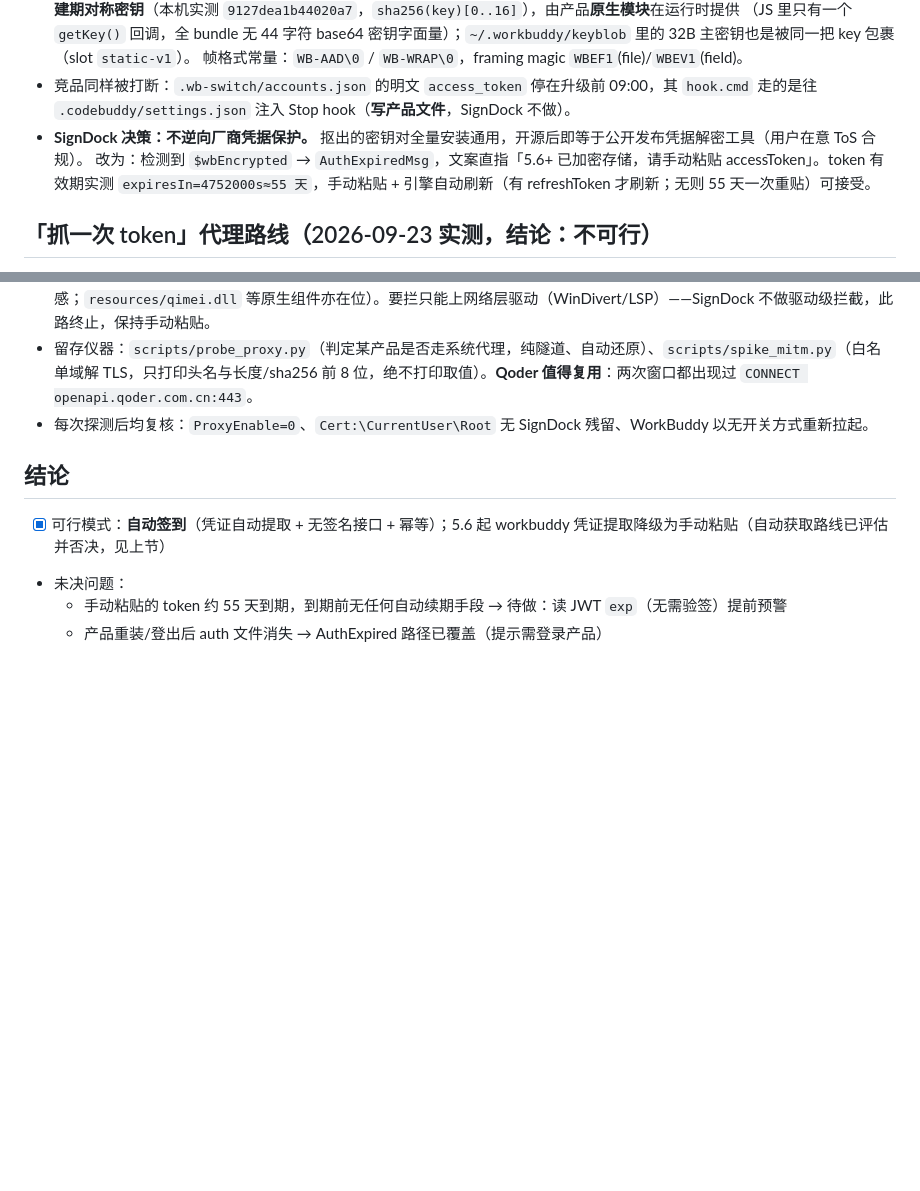
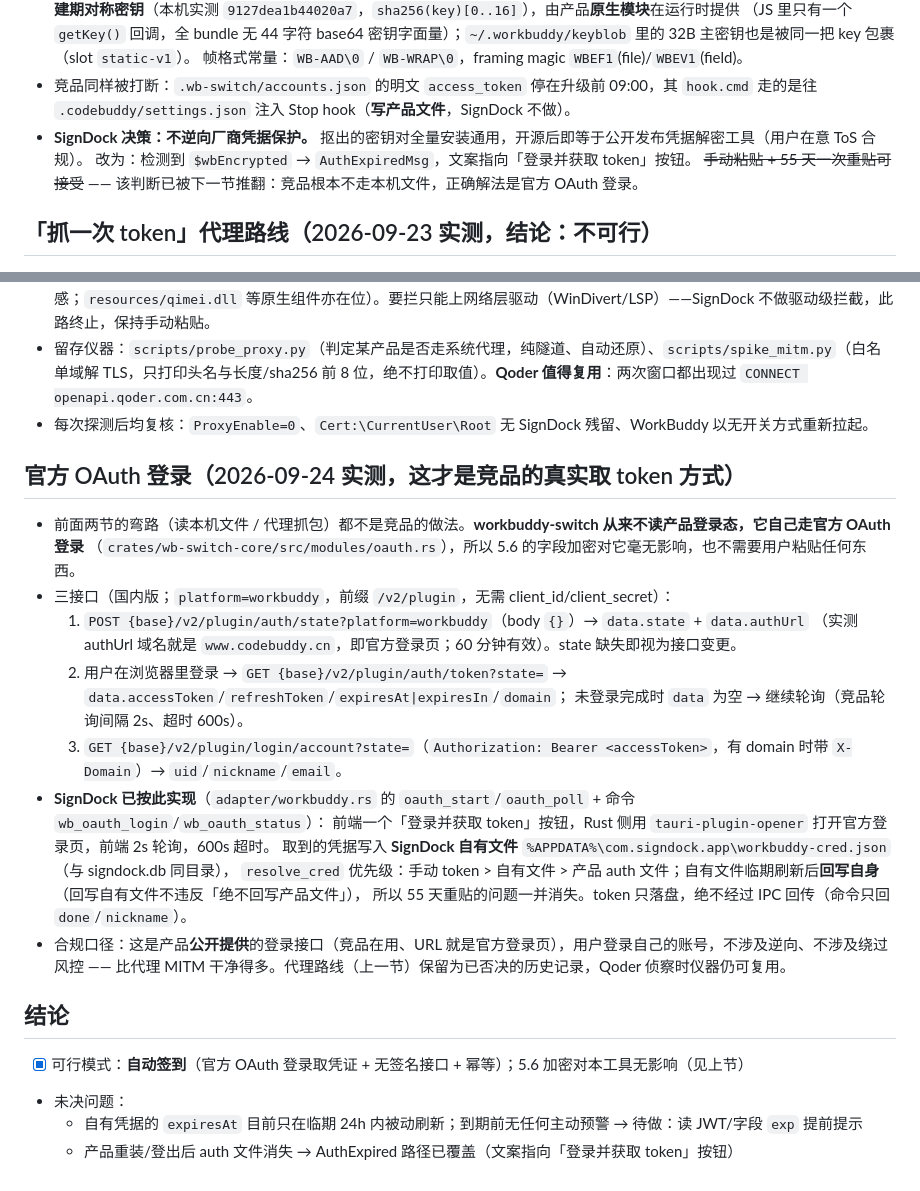
Before and after one commit to xiangsir4088/signdock, a Markdown page: docs/recon/workbuddy.md, 2 parts joined by grey strips. GitHub-like rendering; blank space fills up the shorter version.

Commit message:
docs(recon): 记录竞品的真实取 token 方式（官方 OAuth）与 trae-mate 凭证机制对照
- workbuddy：三接口 state/token/account 实测可用（authUrl 域名 www.codebuddy.cn，600s），
  推翻上一轮「只能手动粘贴」的结论；代理 MITM 一节保留为已否决的历史
- trae：本机只读诊断实测 SOLO CN 有效至 2026-10-01，SignDock 自身签到链路端到端可用；
  明确不照搬 trae-mate 的 encrypt 回写与 ExchangeToken 主动轮换（会挤掉产品侧 refreshToken）

```diff
--- a/docs/recon/workbuddy.md
+++ b/docs/recon/workbuddy.md
@@ -60,7 +60,8 @@
   帧格式常量：`WB-AAD\0` / `WB-WRAP\0`，framing magic `WBEF1`(file)/`WBEV1`(field)。
 - 竞品同样被打断：`.wb-switch/accounts.json` 的明文 `access_token` 停在升级前 09:00，其 `hook.cmd` 走的是往 `.codebuddy/settings.json` 注入 Stop hook（**写产品文件**，SignDock 不做）。
 - **SignDock 决策：不逆向厂商凭据保护。** 抠出的密钥对全量安装通用，开源后即等于公开发布凭据解密工具（用户在意 ToS 合规）。
-  改为：检测到 `$wbEncrypted` → `AuthExpiredMsg`，文案直指「5.6+ 已加密存储，请手动粘贴 accessToken」。token 有效期实测 `expiresIn=4752000s≈55 天`，手动粘贴 + 引擎自动刷新（有 refreshToken 才刷新；无则 55 天一次重贴）可接受。
+  改为：检测到 `$wbEncrypted` → `AuthExpiredMsg`，文案指向「登录并获取 token」按钮。
+  ~~手动粘贴 + 55 天一次重贴可接受~~ —— 该判断已被下一节推翻：竞品根本不走本机文件，正确解法是官方 OAuth 登录。
 
 ## 「抓一次 token」代理路线（2026-09-23 实测，结论：不可行）
 - 手段：本地 CONNECT 隧道代理（纯 TCP、不解 TLS）+ 临时系统代理；`--proxy-server` 只作用于 WorkBuddy 单进程；以及「系统代理开启期间重启 WorkBuddy」逼它重新解析代理。
@@ -73,8 +74,25 @@
 - 留存仪器：`scripts/probe_proxy.py`（判定某产品是否走系统代理，纯隧道、自动还原）、`scripts/spike_mitm.py`（白名单域解 TLS，只打印头名与长度/sha256 前 8 位，绝不打印取值）。**Qoder 值得复用**：两次窗口都出现过 `CONNECT openapi.qoder.com.cn:443`。
 - 每次探测后均复核：`ProxyEnable=0`、`Cert:\CurrentUser\Root` 无 SignDock 残留、WorkBuddy 以无开关方式重新拉起。
 
+## 官方 OAuth 登录（2026-09-24 实测，这才是竞品的真实取 token 方式）
+- 前面两节的弯路（读本机文件 / 代理抓包）都不是竞品的做法。**workbuddy-switch 从来不读产品登录态，它自己走官方 OAuth 登录**
+  （`crates/wb-switch-core/src/modules/oauth.rs`），所以 5.6 的字段加密对它毫无影响，也不需要用户粘贴任何东西。
+- 三接口（国内版；`platform=workbuddy`，前缀 `/v2/plugin`，无需 client_id/client_secret）：
+  1. `POST {base}/v2/plugin/auth/state?platform=workbuddy`（body `{}`）→ `data.state` + `data.authUrl`
+     （实测 authUrl 域名就是 `www.codebuddy.cn`，即官方登录页；60 分钟有效）。state 缺失即视为接口变更。
+  2. 用户在浏览器里登录 → `GET {base}/v2/plugin/auth/token?state=` → `data.accessToken`/`refreshToken`/`expiresAt|expiresIn`/`domain`；
+     未登录完成时 `data` 为空 → 继续轮询（竞品轮询间隔 2s、超时 600s）。
+  3. `GET {base}/v2/plugin/login/account?state=`（`Authorization: Bearer <accessToken>`，有 domain 时带 `X-Domain`）→ `uid`/`nickname`/`email`。
+- **SignDock 已按此实现**（`adapter/workbuddy.rs` 的 `oauth_start`/`oauth_poll` + 命令 `wb_oauth_login`/`wb_oauth_status`）：
+  前端一个「登录并获取 token」按钮，Rust 侧用 `tauri-plugin-opener` 打开官方登录页，前端 2s 轮询，600s 超时。
+  取到的凭据写入 **SignDock 自有文件** `%APPDATA%\com.signdock.app\workbuddy-cred.json`（与 signdock.db 同目录），
+  `resolve_cred` 优先级：手动 token > 自有文件 > 产品 auth 文件；自有文件临期刷新后**回写自身**（回写自有文件不违反「绝不回写产品文件」），
+  所以 55 天重贴的问题一并消失。token 只落盘，绝不经过 IPC 回传（命令只回 `done`/`nickname`）。
+- 合规口径：这是产品**公开提供**的登录接口（竞品在用、URL 就是官方登录页），用户登录自己的账号，不涉及逆向、不涉及绕过风控 ——
+  比代理 MITM 干净得多。代理路线（上一节）保留为已否决的历史记录，Qoder 侦察时仪器仍可复用。
+
 ## 结论
-- [x] 可行模式：**自动签到**（凭证自动提取 + 无签名接口 + 幂等）；5.6 起 workbuddy 凭证提取降级为手动粘贴（自动获取路线已评估并否决，见上节）
+- [x] 可行模式：**自动签到**（官方 OAuth 登录取凭证 + 无签名接口 + 幂等）；5.6 加密对本工具无影响（见上节）
 - 未决问题：
-  - 手动粘贴的 token 约 55 天到期，到期前无任何自动续期手段 → 待做：读 JWT `exp`（无需验签）提前预警
-  - 产品重装/登出后 auth 文件消失 → AuthExpired 路径已覆盖（提示需登录产品）
+  - 自有凭据的 `expiresAt` 目前只在临期 24h 内被动刷新；到期前无任何主动预警 → 待做：读 JWT/字段 `exp` 提前提示
+  - 产品重装/登出后 auth 文件消失 → AuthExpired 路径已覆盖（文案指向「登录并获取 token」按钮）
```
Also changed, not shown: docs/recon/trae.md (+13 -1 lines).
